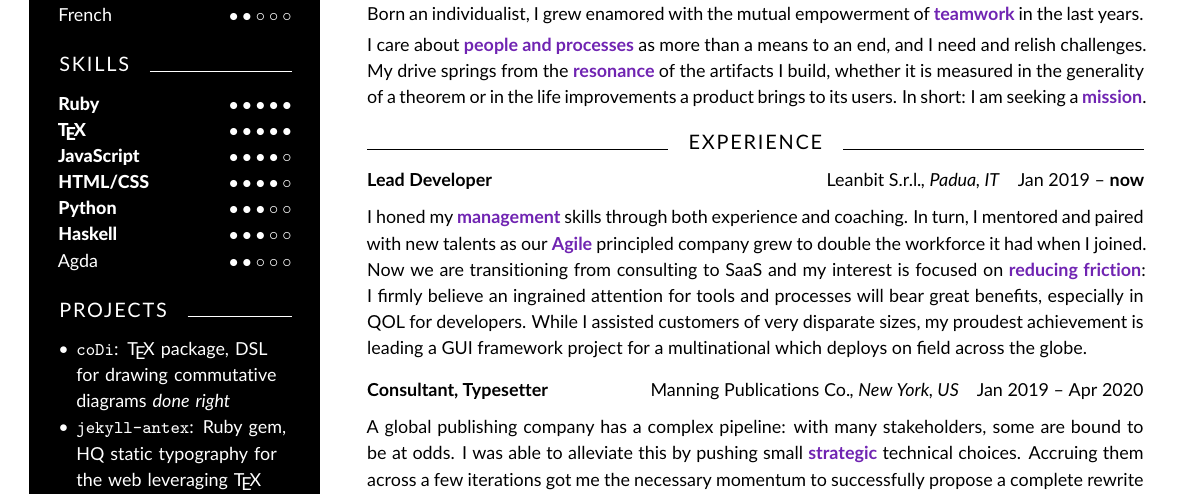
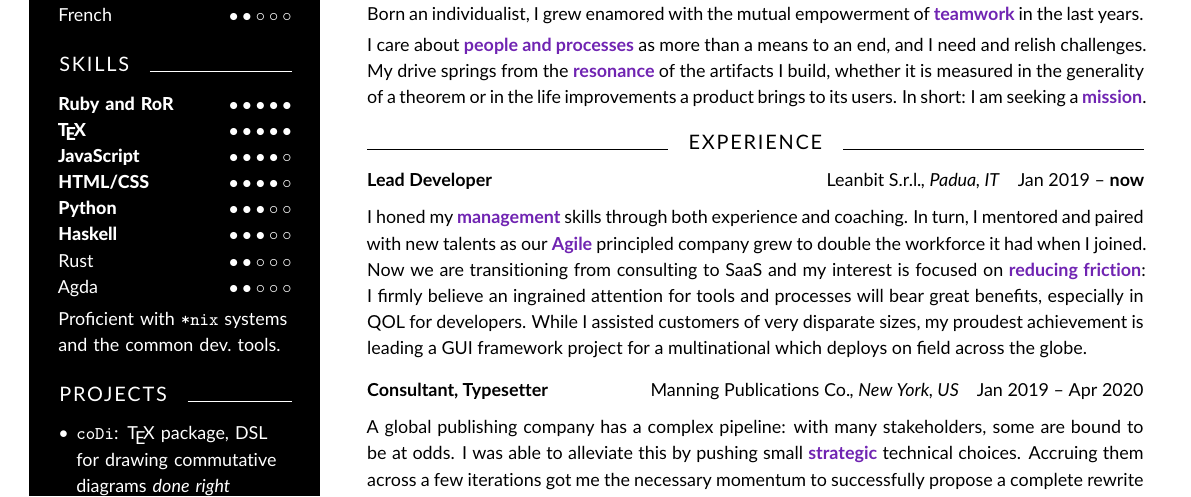
Before and after one commit to tetrapharmakon/resume, a LaTeX CV (cv-paolo-brasolin.tex): part of the page, cut so that both start at the same text. Compiled offline with pdfLaTeX.

Commit message:
Tweak skills

```diff
--- a/cv-paolo-brasolin.tex
+++ b/cv-paolo-brasolin.tex
@@ -209,20 +209,22 @@
 
         \SideSection{Skills}
 
-        \Ranked{Ruby}{5}
+        \Ranked{Ruby and RoR}{5}
         \Ranked{\hologo{TeX}}{5}
         \Ranked{JavaScript}{4}
         \Ranked{HTML/CSS}{4}
+        % \Ranked{Docker}{3}
         \Ranked{Python}{3}
         \Ranked{Haskell}{3}
         % \Ranked{Linux}{3}
         % \Ranked{Git}{3}
+        \Ranked{Rust}{2}
         \Ranked{Agda}{2}
-        % General proficiency
-        % \Unranked{
-        %   SQL, Clojure, Bash, Perl, C, C++,
-        %   Processing, Mathematica, Lua, \ldots}
-        %
+
+        \smallskip
+
+        Proficient with {\ttfamily *nix} systems
+        and the common dev.~tools.
 
         \SideSection{Projects}
 
```
